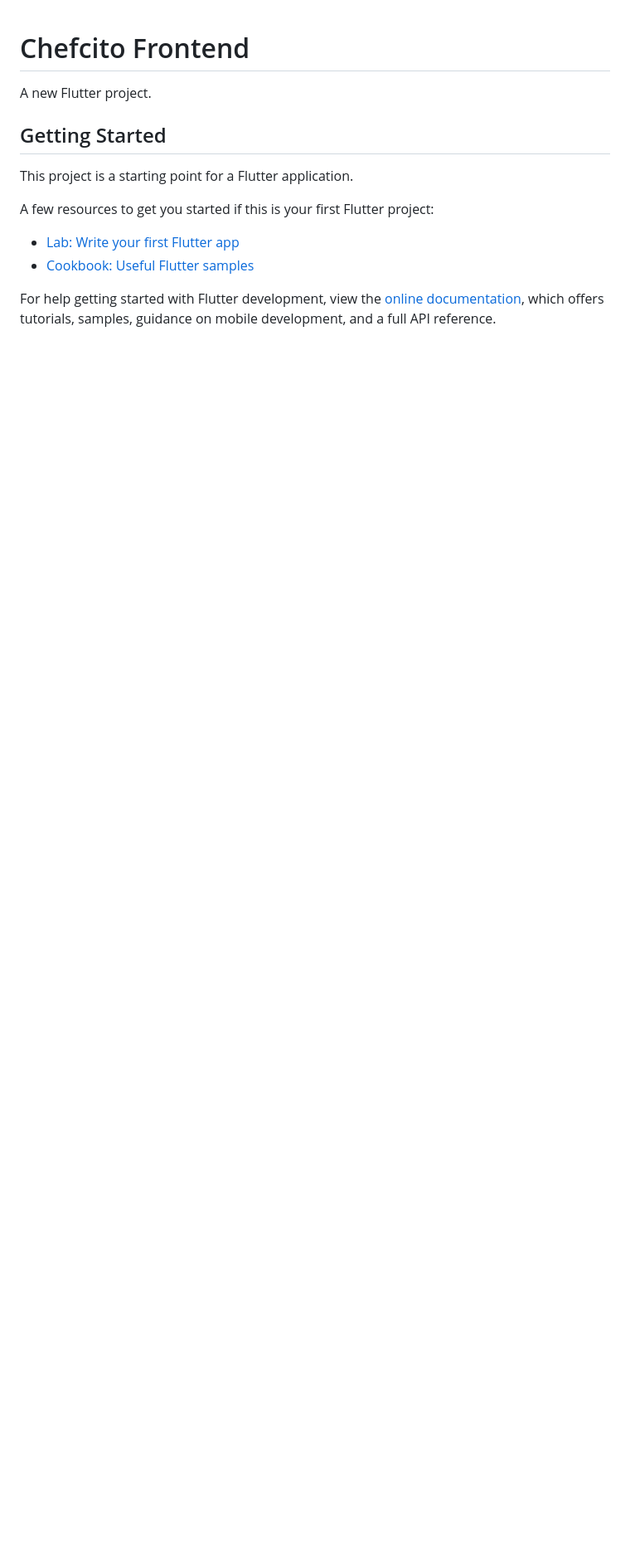
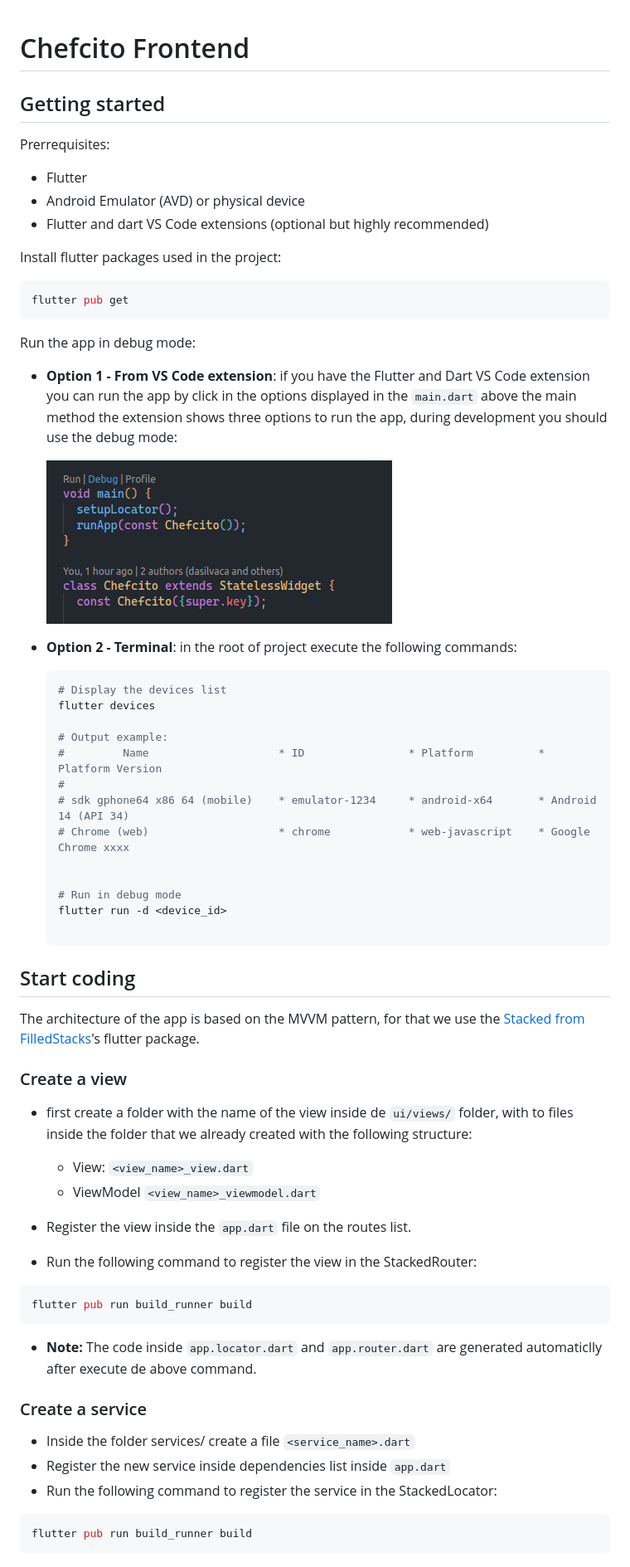
Before and after one commit to UN-Chefcito/front, a Markdown page: README.md, the part around the change. Shown: that part at 83% size. Rendered like a GitHub page; pictures changed too: image/README/1697496177478.png (added); blank space fills up the shorter version.

````diff
--- a/README.md
+++ b/README.md
@@ -1,16 +1,68 @@
 # Chefcito Frontend
 
-A new Flutter project.
+## Getting started
 
-## Getting Started
+Prerrequisites:
 
-This project is a starting point for a Flutter application.
+* Flutter
+* Android Emulator (AVD) or physical device
+* Flutter and dart VS Code extensions (optional but highly recommended)
 
-A few resources to get you started if this is your first Flutter project:
+Install flutter packages used in the project:
 
-- [Lab: Write your first Flutter app](https://docs.flutter.dev/get-started/codelab)
-- [Cookbook: Useful Flutter samples](https://docs.flutter.dev/cookbook)
+```bash
+flutter pub get
+```
 
-For help getting started with Flutter development, view the
-[online documentation](https://docs.flutter.dev/), which offers tutorials,
-samples, guidance on mobile development, and a full API reference.
+Run the app in debug mode:
+
+* **Option 1 - From VS Code extension**: if you have the Flutter and Dart VS Code extension you can run the app by click in the options displayed in the `main.dart` above the main method the extension shows three options to run the app, during development you should use the debug mode:
+
+  ![1697496185945](image/README/1697496177478.png)
+* **Option 2 - Terminal**: in the root of project execute the following commands:
+
+  ```bash
+  # Display the devices list
+  flutter devices
+
+  # Output example:
+  #  		Name					* ID				* Platform			* Platform Version
+  #
+  # sdk gphone64 x86 64 (mobile) 	* emulator-1234 	* android-x64 		* Android 14 (API 34)
+  # Chrome (web)					* chrome			* web-javascript 	* Google Chrome xxxx
+
+
+  # Run in debug mode
+  flutter run -d <device_id>
+
+  ```
+
+
+## Start coding
+
+The architecture of the app is based on the MVVM pattern, for that we use the [Stacked from FilledStacks](https://stacked.filledstacks.com/docs/getting-started/overview/)'s flutter package.
+
+### Create a view
+
+* first create a folder with the name of the view inside de `ui/views/` folder, with to files inside the folder that we already created with the following structure:
+
+  * View: `<view_name>_view.dart`
+  * ViewModel `<view_name>_viewmodel.dart`
+* Register the view inside the `app.dart` file on the routes list.
+* Run the following command to register the view in the StackedRouter:
+
+```bash
+flutter pub run build_runner build
+```
+
+* **Note:** The code inside `app.locator.dart` and `app.router.dart` are generated automaticlly after execute de above command.
+
+### Create a service
+
+* Inside the folder services/ create a file `<service_name>.dart`
+* Register the new service inside dependencies list inside `app.dart`
+* Run the following command to register the service in the StackedLocator:
+
+```bash
+flutter pub run build_runner build
+```
````
